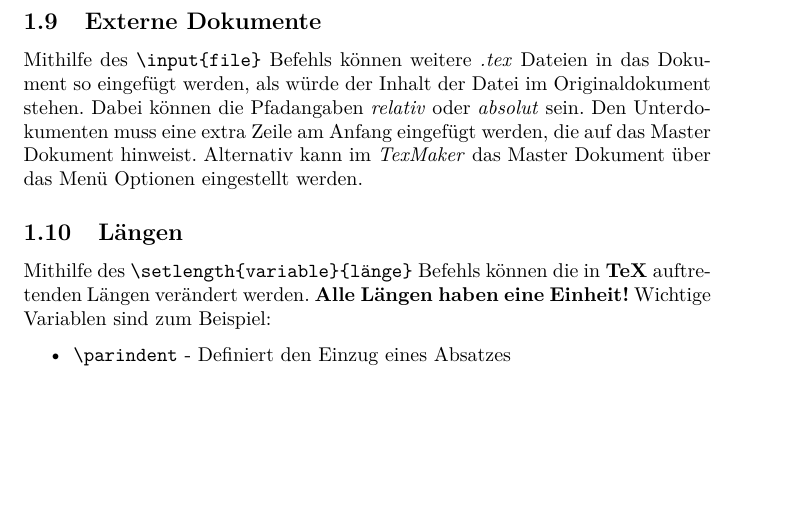
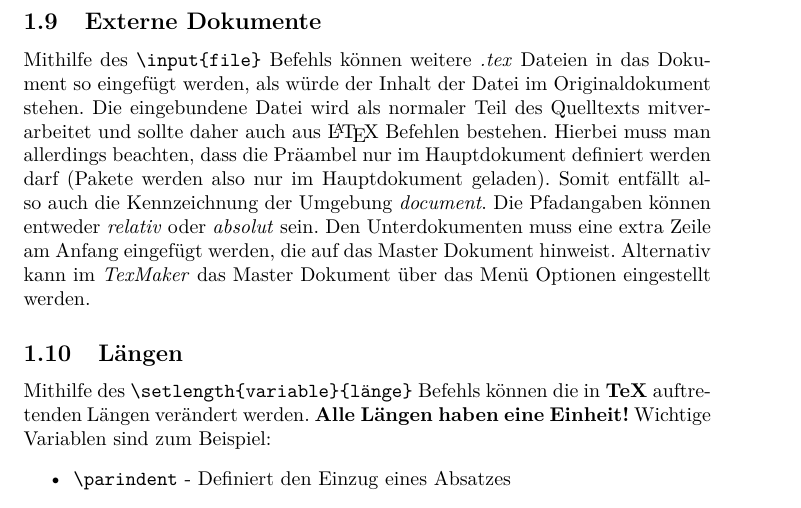
Before and after one commit to D4rkf1eld/Playground, a LaTeX document (main.tex): part of page 4 of 11 before the commit and part of page 4 of 12 after it, cut so that both start at the same text, the shorter picture padded with empty space. The pictures show the PDF file main.pdf that the author committed with the source.

Commit message:
Added Information about the include command.

```diff
--- a/main.tex
+++ b/main.tex
@@ -98,7 +98,10 @@
 
     \subsection{Externe Dokumente}
         Mithilfe des \verb!\input{file}! Befehls können weitere \emph{.tex} Dateien in das Dokument so eingefügt werden, als würde der Inhalt der Datei im Originaldokument stehen.
-        Dabei können die Pfadangaben \emph{relativ} oder \emph{absolut} sein. Den Unterdokumenten muss eine extra Zeile am Anfang eingefügt werden, die auf das Master Dokument hinweist. Alternativ kann im \emph{TexMaker}
+        Die eingebundene Datei wird als normaler Teil des Quelltexts mitverarbeitet und sollte daher auch aus \LaTeX \@ Befehlen bestehen.
+        Hierbei muss man allerdings beachten, dass die Präambel nur im Hauptdokument definiert werden darf (Pakete werden also nur im Hauptdokument geladen).
+        Somit entfällt also auch die Kennzeichnung der Umgebung \emph{document}.
+        Die Pfadangaben können entweder \emph{relativ} oder \emph{absolut} sein. Den Unterdokumenten muss eine extra Zeile am Anfang eingefügt werden, die auf das Master Dokument hinweist. Alternativ kann im \emph{TexMaker}
         das Master Dokument über das Menü Optionen eingestellt werden.
     \subsection{Längen}
         Mithilfe des \verb!\setlength{variable}{länge}! Befehls können die in \textbf{TeX} auftretenden Längen verändert werden. \textbf{Alle Längen haben eine Einheit!}
```
Also changed, not shown: main.pdf.
